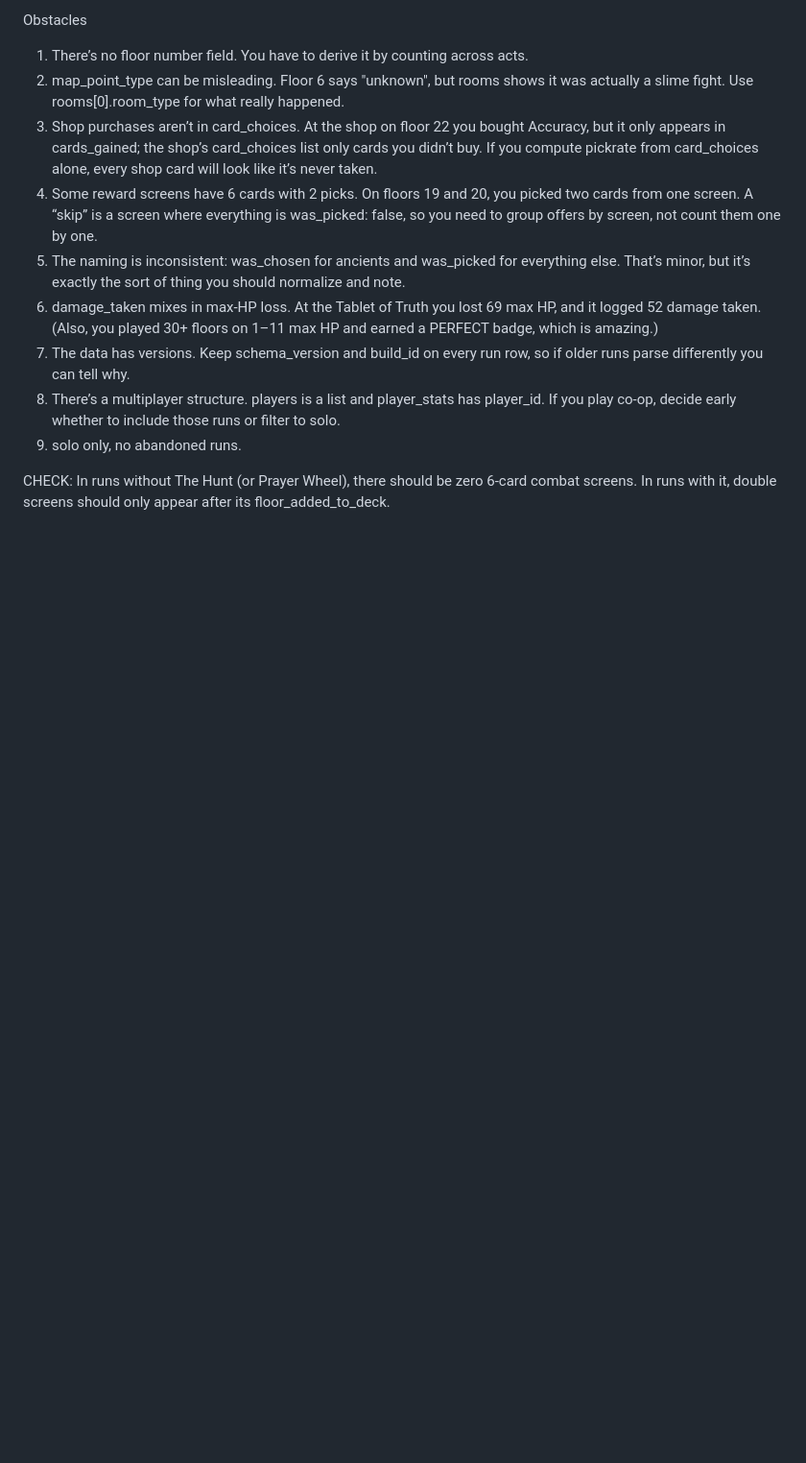
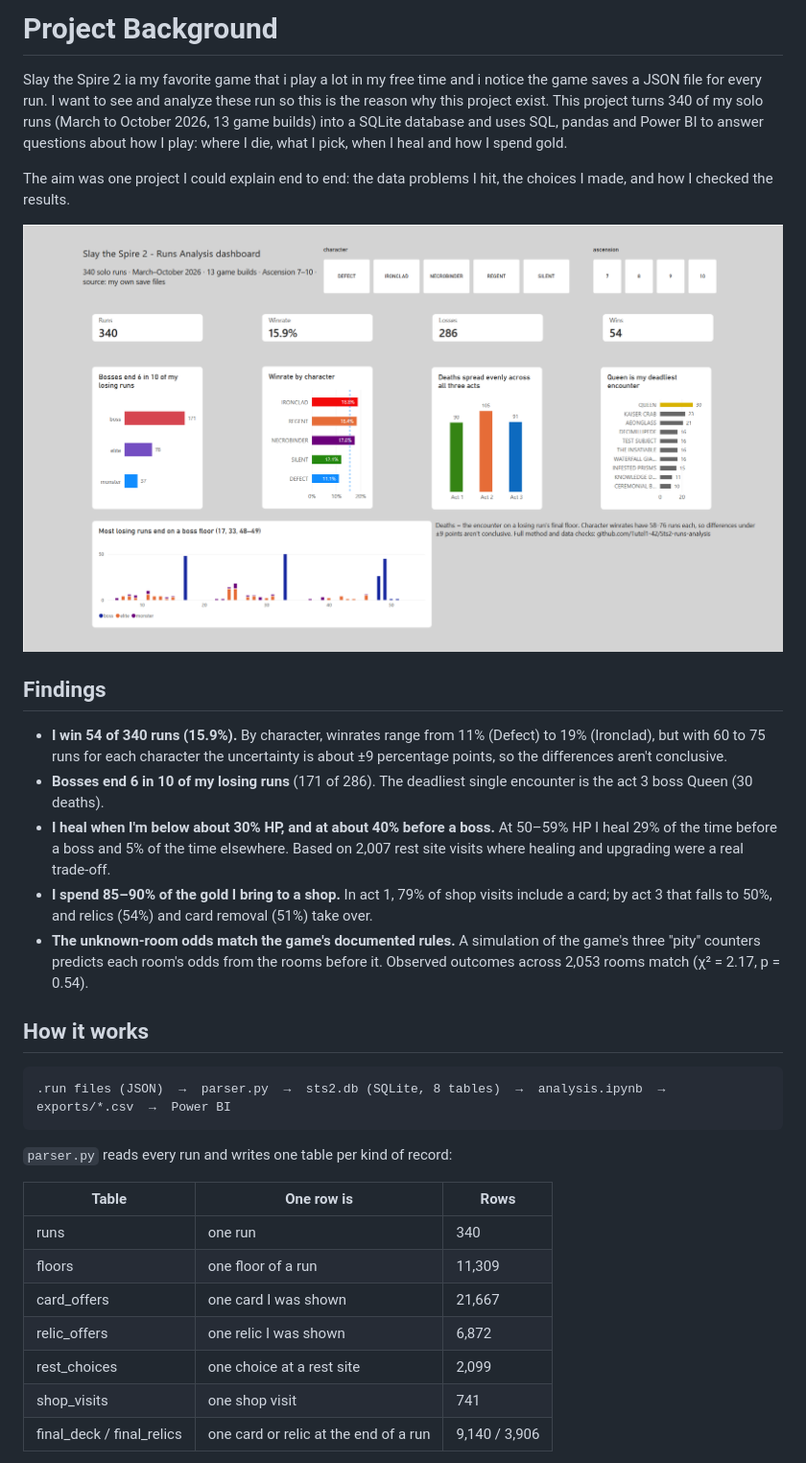
Before and after one commit to Tutel1-42/Sts2-runs-analysis, a Markdown page: README.md, the part around one of its changes. Shown at 96% size. Drawn GitHub-style; pictures changed too: dashboard/overview.png (added); blank space fills up the shorter version.

Commit message:
feat: analyze more data and add Power BI dashboard

````diff
--- a/README.md
+++ b/README.md
@@ -1,14 +1,34 @@
-Obstacles
-1. There’s no floor number field. You have to derive it by counting across acts.
-2. map_point_type can be misleading. Floor 6 says "unknown", but rooms shows it was actually a slime fight. Use rooms[0].room_type for what really happened.
-3. Shop purchases aren’t in card_choices. At the shop on floor 22 you bought Accuracy, but it only appears in cards_gained; the shop’s card_choices list only cards you didn’t buy. If you compute pickrate from card_choices alone, every shop card will look  like it’s never taken.
-4. Some reward screens have 6 cards with 2 picks. On floors 19 and 20, you picked two cards from one screen. A “skip” is a screen where everything is was_picked: false, so you need to group offers by screen, not count them one by one.
-5. The naming is inconsistent: was_chosen for ancients and was_picked for everything else. That’s minor, but it’s exactly the sort of thing you should normalize and note.
-6. damage_taken mixes in max-HP loss. At the Tablet of Truth you lost 69 max HP, and it logged 52 damage taken. (Also, you played 30+ floors on 1–11 max HP and earned a PERFECT badge, which is amazing.)
-7. The data has versions. Keep schema_version and build_id on every run row, so if older runs parse differently you can tell why.
-8. There’s a multiplayer structure. players is a list and player_stats has player_id. If you play co-op, decide early whether to include those runs or filter to solo.
-9. solo only, no abandoned runs.
+# Project Background
 
+Slay the Spire 2 ia my favorite game that i play a lot in my free time and i notice the game saves a JSON file for every run. I want to see and analyze these run so this is the reason why this project exist. This project turns 340 of my solo runs (March to October 2026, 13 game builds) into a SQLite database and uses SQL, pandas and Power BI to answer questions about how I play: where I die, what I pick, when I heal and how I spend gold.
 
-CHECK: In runs without The Hunt (or Prayer Wheel), there should be zero 6-card combat screens.
-In runs with it, double screens should only appear after its floor_added_to_deck.
+The aim was one project I could explain end to end: the data problems I hit, the choices I made, and how I checked the results.
+
+![Dashboard overview](dashboard/overview.png)
+
+## Findings
+
+- **I win 54 of 340 runs (15.9%).** By character, winrates range from 11% (Defect) to 19% (Ironclad), but with 60 to 75 runs for each character the uncertainty is about ±9 percentage points, so the differences aren't conclusive.
+- **Bosses end 6 in 10 of my losing runs** (171 of 286). The deadliest single encounter is the act 3 boss Queen (30 deaths).
+- **I heal when I'm below about 30% HP, and at about 40% before a boss.** At 50–59% HP I heal 29% of the time before a boss and 5% of the time elsewhere. Based on 2,007 rest site visits where healing and upgrading were a real trade-off.
+- **I spend 85–90% of the gold I bring to a shop.** In act 1, 79% of shop visits include a card; by act 3 that falls to 50%, and relics (54%) and card removal (51%) take over.
+- **The unknown-room odds match the game's documented rules.** A simulation of the game's three "pity" counters predicts each room's odds from the rooms before it. Observed outcomes across 2,053 rooms match (χ² = 2.17, p = 0.54).
+
+## How it works
+
+```
+.run files (JSON)  →  parser.py  →  sts2.db (SQLite, 8 tables)  →  analysis.ipynb  →  exports/*.csv  →  Power BI
+```
+
+`parser.py` reads every run and writes one table per kind of record:
+
+| Table | One row is | Rows |
+| --- | --- | --- |
+| runs | one run | 340 |
+| floors | one floor of a run | 11,309 |
+| card_offers | one card I was shown | 21,667 |
+| relic_offers | one relic I was shown | 6,872 |
+| rest_choices | one choice at a rest site | 2,099 |
+| shop_visits | one shop visit | 741 |
+| final_deck / final_relics | one card or relic at the end of a run | 9,140 / 3,906 |
+
````
Also changed, not shown: other parts of README.md (+50 -0 lines), 10 other files.
